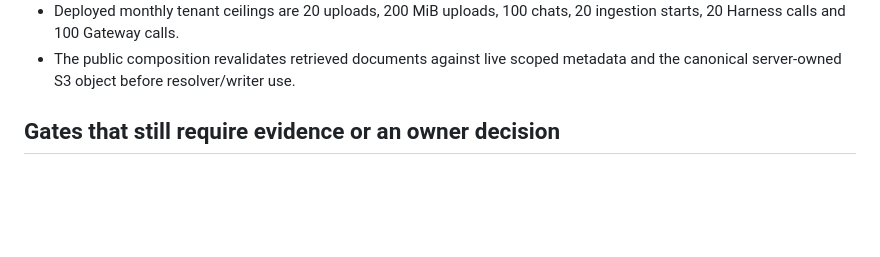
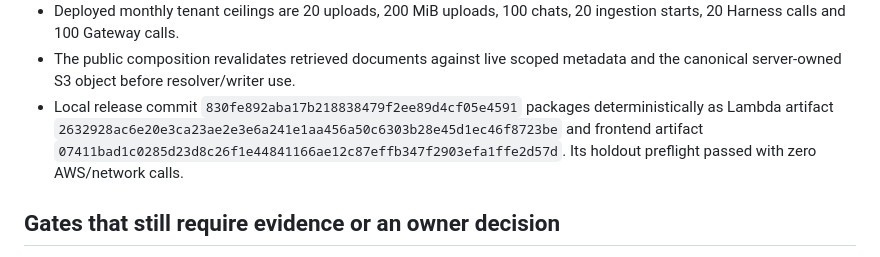
Before and after one commit to herrerogusano/LegalDesk, a Markdown page: docs/phase-14-production-approval.md, the part around the change. Drawn GitHub-style; blank space fills up the shorter version.

```diff
--- a/docs/phase-14-production-approval.md
+++ b/docs/phase-14-production-approval.md
@@ -29,6 +29,12 @@ secret, token, document body, prompt, answer or credential.
   20 ingestion starts, 20 Harness calls and 100 Gateway calls.
 - The public composition revalidates retrieved documents against live scoped
   metadata and the canonical server-owned S3 object before resolver/writer use.
+- Local release commit `830fe892aba17b218838479f2ee89d4cf05e4591`
+  packages deterministically as Lambda artifact
+  `2632928ac6e20e3ca23ae2e3e6a241e1aa456a50c6303b28e45d1ec46f8723be`
+  and frontend artifact
+  `07411bad1c0285d23d8c26f1e44841166ae12c87effb347f2903efa1ffe2d57d`.
+  Its holdout preflight passed with zero AWS/network calls.
 
 ## Gates that still require evidence or an owner decision
 
```
Also changed, not shown: docs/phase-14-holdout.md (+9 -0 lines).
